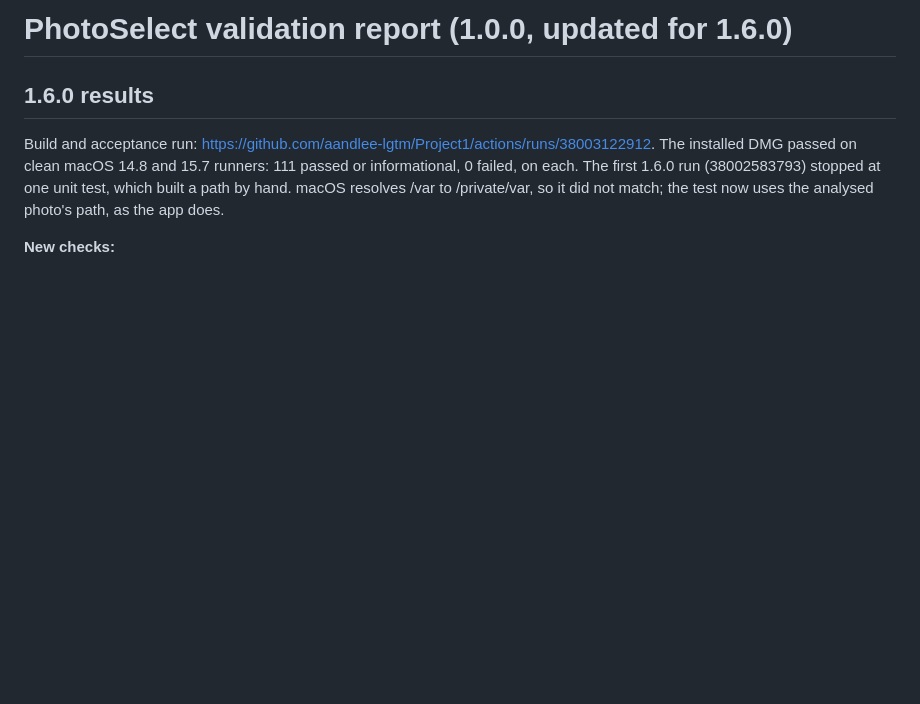
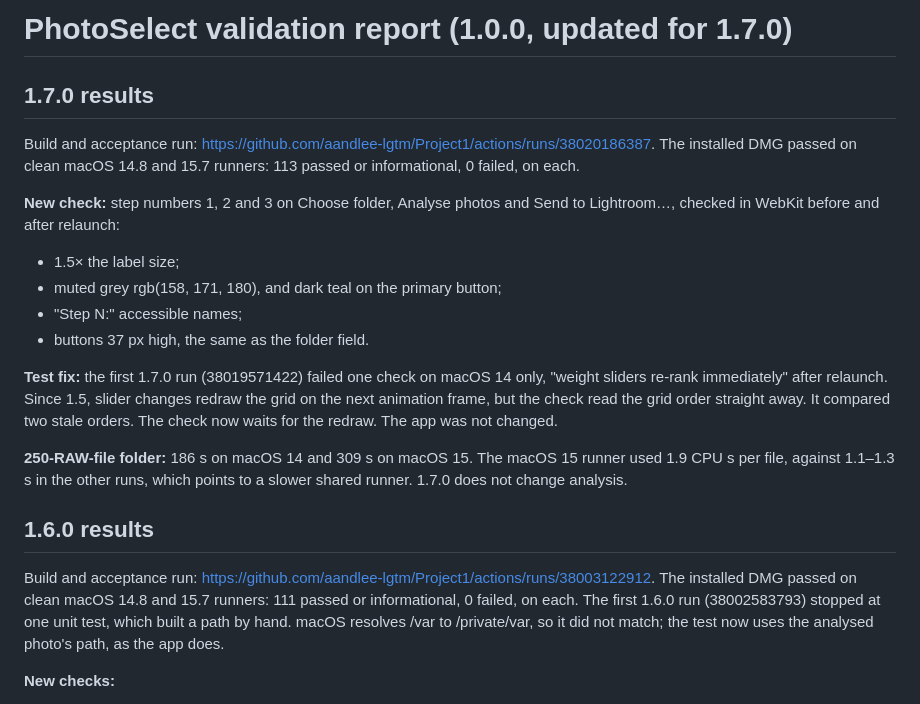
Before and after one commit to aandlee-lgtm/Project1, a Markdown page: VALIDATION_REPORT.md, the part around the change. GitHub-like rendering; blank space fills up the shorter version.

Commit message:
Release notes and validation results for 1.7.0 [build_new]
Co-Authored-By: Claude Opus 5.5 <noreply@anthropic.com>
Claude-Session: https://claude.ai/code/session_01WtsXPes194wT5uwngBAaem

```diff
--- a/VALIDATION_REPORT.md
+++ b/VALIDATION_REPORT.md
@@ -1,4 +1,24 @@
-# PhotoSelect validation report (1.0.0, updated for 1.6.0)
+# PhotoSelect validation report (1.0.0, updated for 1.7.0)
+
+## 1.7.0 results
+Build and acceptance run: https://github.com/aandlee-lgtm/Project1/actions/runs/38020186387. The installed
+DMG passed on clean macOS 14.8 and 15.7 runners: 113 passed or informational, 0 failed, on each.
+
+**New check:** step numbers 1, 2 and 3 on Choose folder, Analyse photos and Send to Lightroom…, checked
+in WebKit before and after relaunch:
+- 1.5× the label size;
+- muted grey rgb(158, 171, 180), and dark teal on the primary button;
+- "Step N:" accessible names;
+- buttons 37 px high, the same as the folder field.
+
+**Test fix:** the first 1.7.0 run (38019571422) failed one check on macOS 14 only, "weight sliders
+re-rank immediately" after relaunch. Since 1.5, slider changes redraw the grid on the next animation
+frame, but the check read the grid order straight away. It compared two stale orders. The check now
+waits for the redraw. The app was not changed.
+
+**250-RAW-file folder:** 186 s on macOS 14 and 309 s on macOS 15. The macOS 15 runner used 1.9 CPU s per
+file, against 1.1–1.3 s in the other runs, which points to a slower shared runner. 1.7.0 does not change
+analysis.
 
 ## 1.6.0 results
 Build and acceptance run: https://github.com/aandlee-lgtm/Project1/actions/runs/38003122912. The installed
```
Also changed, not shown: docs/RELEASES.md (+10 -0 lines).
